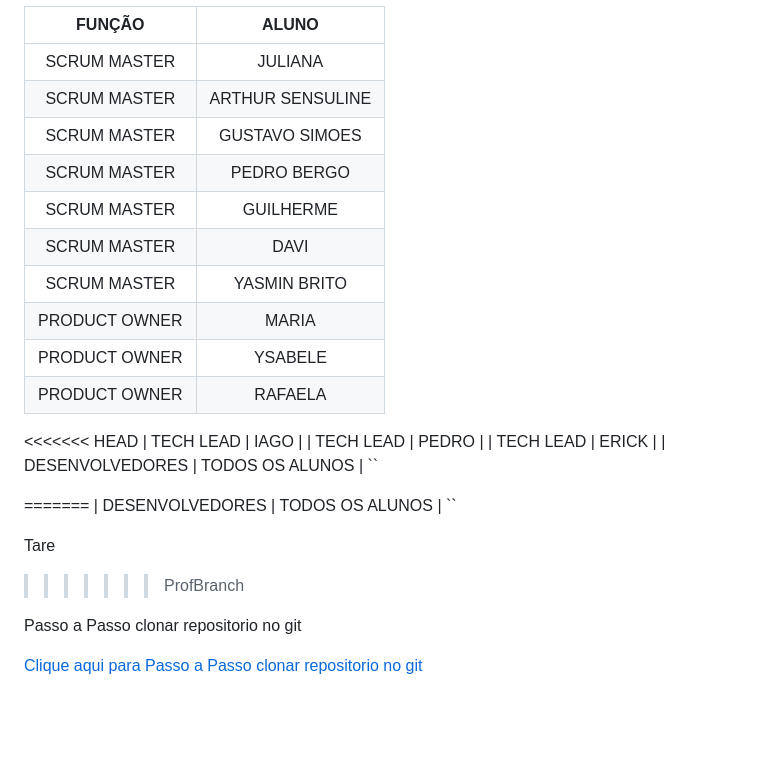
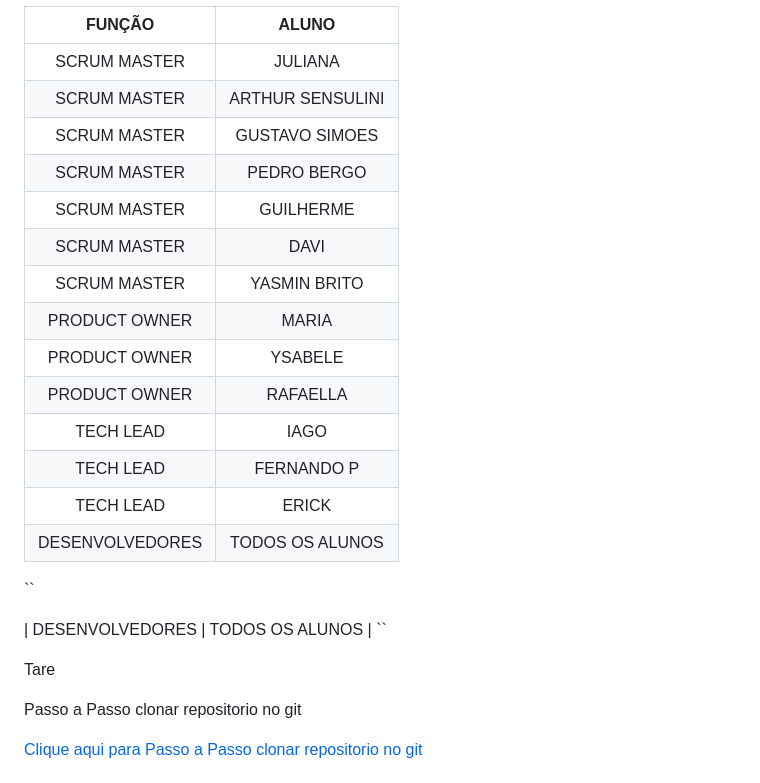
Before and after one commit to ProfMarcos25/IguatemiDS, a Markdown page: README.md, the part around the change. Rendered like a GitHub page; blank space fills up the shorter version.

Commit message:
Atualizacao

```diff
--- a/README.md
+++ b/README.md
@@ -143,7 +143,7 @@ Projeto para o 2 DS escola Estadual E.E JARDIM IGUATEMI
 |       FUNÇÃO       |                        ALUNO                        |
 |:------------------:|:---------------------------------------------------------:|
 |   SCRUM MASTER     |        JULIANA                                            |
-|   SCRUM MASTER     |        ARTHUR SENSULINE                                   |
+|   SCRUM MASTER     |        ARTHUR SENSULINI                                   |
 |   SCRUM MASTER     |        GUSTAVO SIMOES                                     |
 |   SCRUM MASTER     |        PEDRO BERGO                                        |
 |   SCRUM MASTER     |        GUILHERME                                          |
@@ -151,21 +151,17 @@ Projeto para o 2 DS escola Estadual E.E JARDIM IGUATEMI
 |   SCRUM MASTER     |        YASMIN BRITO                                       |
 |   PRODUCT OWNER    |        MARIA                                              |
 |   PRODUCT OWNER    |        YSABELE                                            |
-|   PRODUCT OWNER    |        RAFAELA                                            |
-<<<<<<< HEAD
+|   PRODUCT OWNER    |        RAFAELLA                                           |
 |   TECH LEAD        |        IAGO                                               |
-|   TECH LEAD        |        PEDRO                                              |
+|   TECH LEAD        |        FERNANDO P                                         |
 |   TECH LEAD        |        ERICK                                              |
 |   DESENVOLVEDORES  |        TODOS OS ALUNOS                                    |
 ``
 
-
-=======
 |   DESENVOLVEDORES  |        TODOS OS ALUNOS                                    |
 ``
 
 Tare
->>>>>>> ProfBranch
 
 Passo a Passo clonar repositorio no git
 
```
